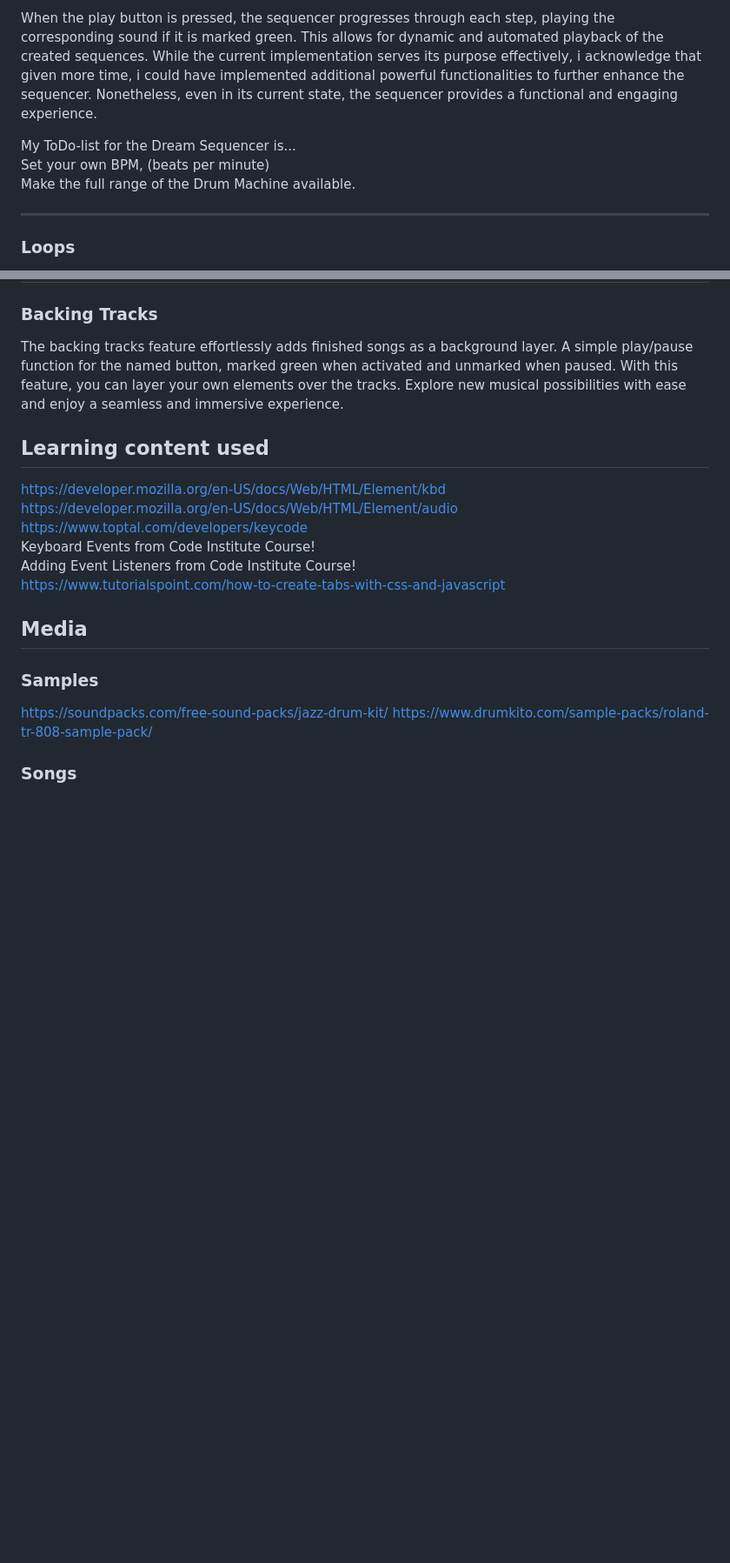
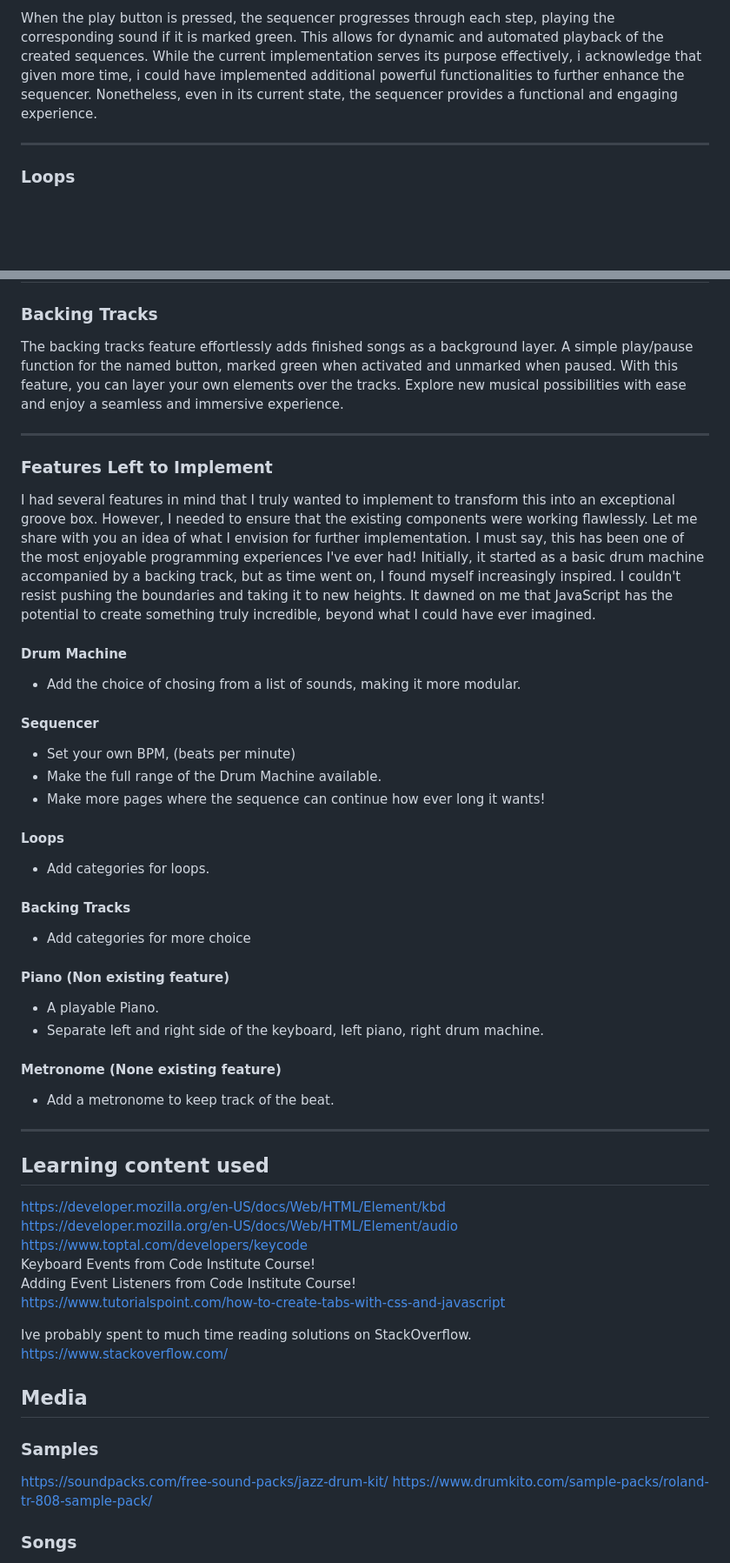
Before and after one commit to birgerosterberg/groovebox, a Markdown page: README.md, 2 parts joined by grey strips. Shown: that part at 87% size. Drawn GitHub-style; blank space fills up the shorter version.

Commit message:
add readme features left to implement

```diff
--- a/README.md
+++ b/README.md
@@ -48,10 +48,6 @@ The sequencer is undoubtedly one of the standout features of the Groove Box, and
 
 When the play button is pressed, the sequencer progresses through each step, playing the corresponding sound if it is marked green. This allows for dynamic and automated playback of the created sequences. While the current implementation serves its purpose effectively, i acknowledge that given more time, i could have implemented additional powerful functionalities to further enhance the sequencer. Nonetheless, even in its current state, the sequencer provides a functional and engaging experience.
 
-My ToDo-list for the Dream Sequencer is... \
-Set your own BPM, (beats per minute) \
-Make the full range of the Drum Machine available.
-
 ---
 
 ### Loops
@@ -68,6 +64,41 @@ With the loops section, you can effortlessly add depth and texture to your creat
 
 The backing tracks feature effortlessly adds finished songs as a background layer. A simple play/pause function for the named button, marked green when activated and unmarked when paused. With this feature, you can layer your own elements over the tracks. Explore new musical possibilities with ease and enjoy a seamless and immersive experience.
 
+---
+
+### Features Left to Implement
+
+I had several features in mind that I truly wanted to implement to transform this into an exceptional groove box. However, I needed to ensure that the existing components were working flawlessly. Let me share with you an idea of what I envision for further implementation. I must say, this has been one of the most enjoyable programming experiences I've ever had! Initially, it started as a basic drum machine accompanied by a backing track, but as time went on, I found myself increasingly inspired. I couldn't resist pushing the boundaries and taking it to new heights. It dawned on me that JavaScript has the potential to create something truly incredible, beyond what I could have ever imagined.
+
+#### Drum Machine
+
+- Add the choice of chosing from a list of sounds, making it more modular.
+
+#### Sequencer
+
+- Set your own BPM, (beats per minute)
+- Make the full range of the Drum Machine available.
+- Make more pages where the sequence can continue how ever long it wants!
+
+#### Loops
+
+- Add categories for loops.
+
+#### Backing Tracks
+
+- Add categories for more choice
+
+#### Piano (Non existing feature)
+
+- A playable Piano.
+- Separate left and right side of the keyboard, left piano, right drum machine.
+
+#### Metronome (None existing feature)
+
+- Add a metronome to keep track of the beat.
+
+---
+
 ## Learning content used
 
 https://developer.mozilla.org/en-US/docs/Web/HTML/Element/kbd \
@@ -76,6 +107,9 @@ https://www.toptal.com/developers/keycode \
 Keyboard Events from Code Institute Course! \
 Adding Event Listeners from Code Institute Course! \
 https://www.tutorialspoint.com/how-to-create-tabs-with-css-and-javascript
+
+Ive probably spent to much time reading solutions on StackOverflow. \
+https://www.stackoverflow.com/
 
 ## Media
 
```
